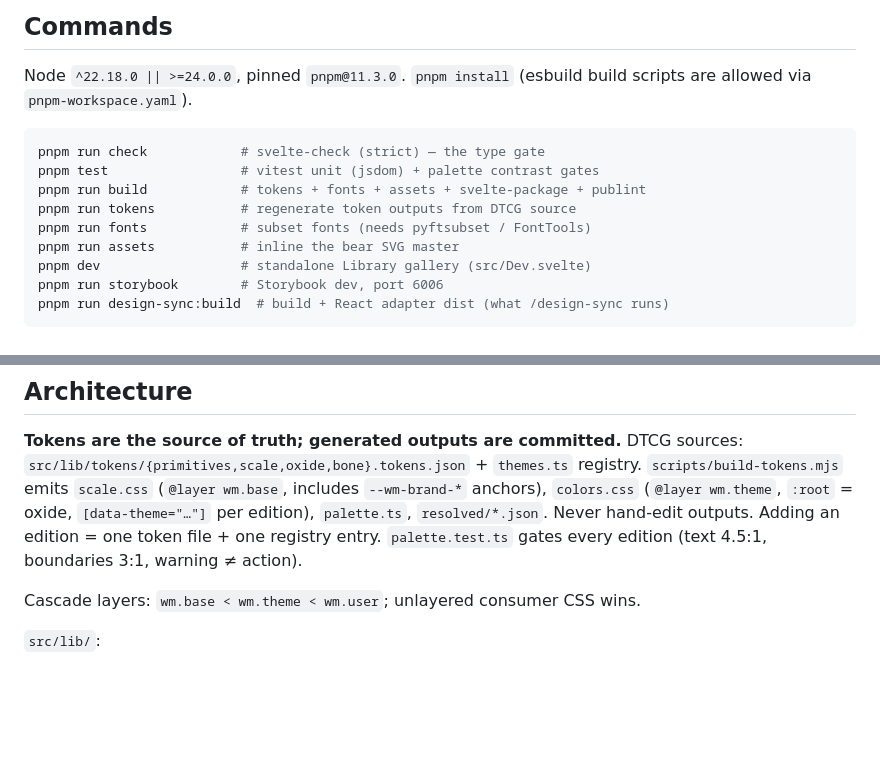
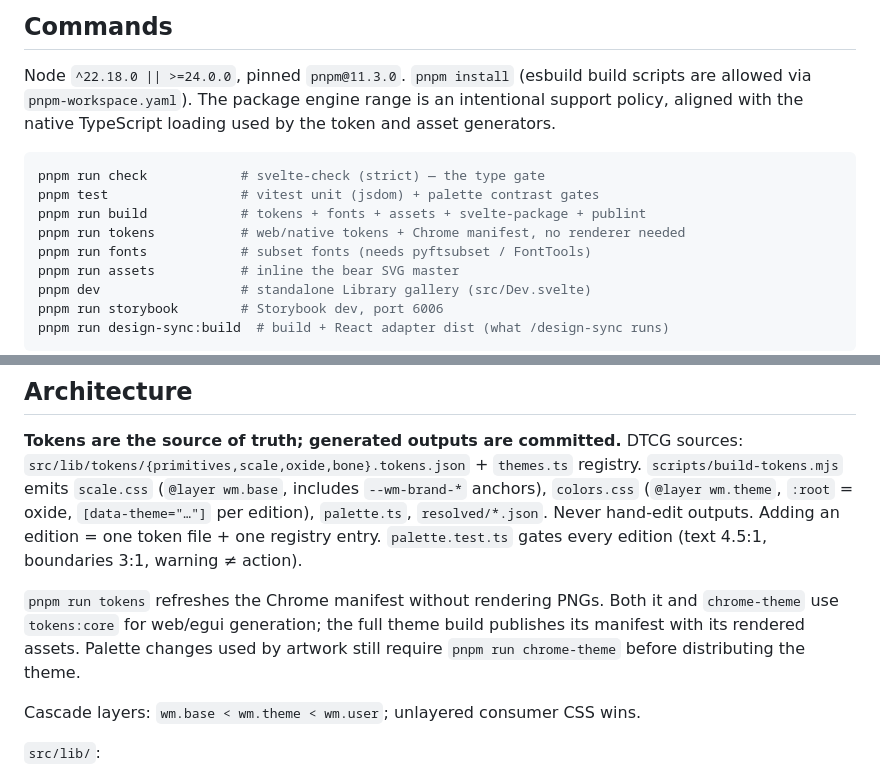
Before and after one commit to Raudbjorn/IRONMAW, a Markdown page: AGENTS.md, 2 parts joined by grey strips. GitHub-like rendering; blank space fills up the shorter version.

Commit message:
docs: sync AGENTS.md with CLAUDE.md
Adds the engine-range rationale and the pnpm run tokens / Chrome
manifest notes that AGENTS.md was missing.

Co-Authored-By: Claude Opus 5.5 <noreply@anthropic.com>

````diff
--- a/AGENTS.md
+++ b/AGENTS.md
@@ -16,12 +16,14 @@ short uppercase labels only.
 
 Node `^22.18.0 || >=24.0.0`, pinned `pnpm@11.3.0`. `pnpm install` (esbuild build scripts are
 allowed via `pnpm-workspace.yaml`).
+The package engine range is an intentional support policy, aligned with the
+native TypeScript loading used by the token and asset generators.
 
 ```bash
 pnpm run check            # svelte-check (strict) — the type gate
 pnpm test                 # vitest unit (jsdom) + palette contrast gates
 pnpm run build            # tokens + fonts + assets + svelte-package + publint
-pnpm run tokens           # regenerate token outputs from DTCG source
+pnpm run tokens           # web/native tokens + Chrome manifest, no renderer needed
 pnpm run fonts            # subset fonts (needs pyftsubset / FontTools)
 pnpm run assets           # inline the bear SVG master
 pnpm dev                  # standalone Library gallery (src/Dev.svelte)
@@ -43,6 +45,11 @@ sources: `src/lib/tokens/{primitives,scale,oxide,bone}.tokens.json` +
 `palette.ts`, `resolved/*.json`. Never hand-edit outputs. Adding an edition =
 one token file + one registry entry. `palette.test.ts` gates every edition
 (text 4.5:1, boundaries 3:1, warning ≠ action).
+
+`pnpm run tokens` refreshes the Chrome manifest without rendering PNGs. Both it
+and `chrome-theme` use `tokens:core` for web/egui generation; the full theme build
+publishes its manifest with its rendered assets. Palette changes used by artwork
+still require `pnpm run chrome-theme` before distributing the theme.
 
 Cascade layers: `wm.base < wm.theme < wm.user`; unlayered consumer CSS wins.
 
````
